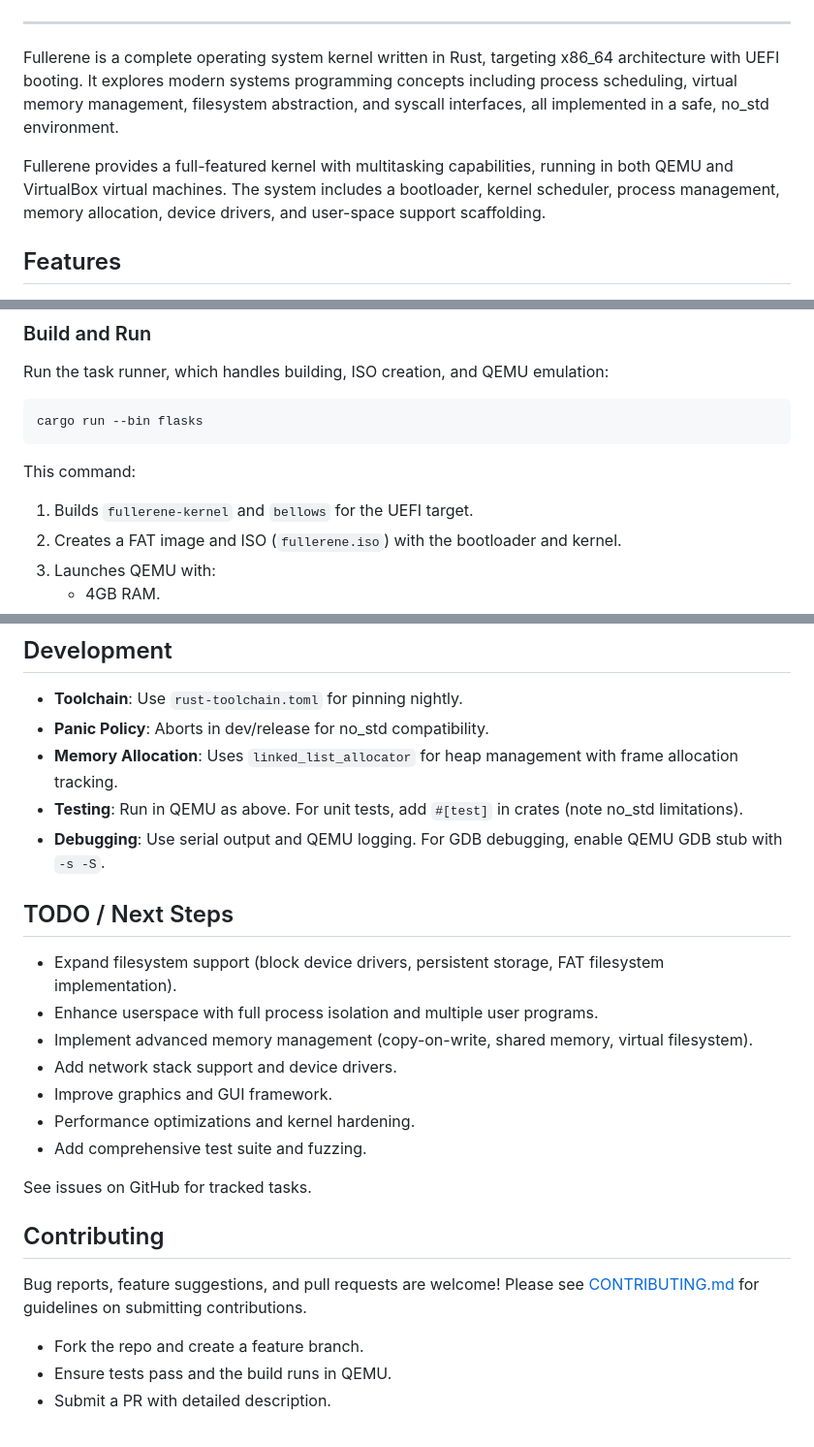
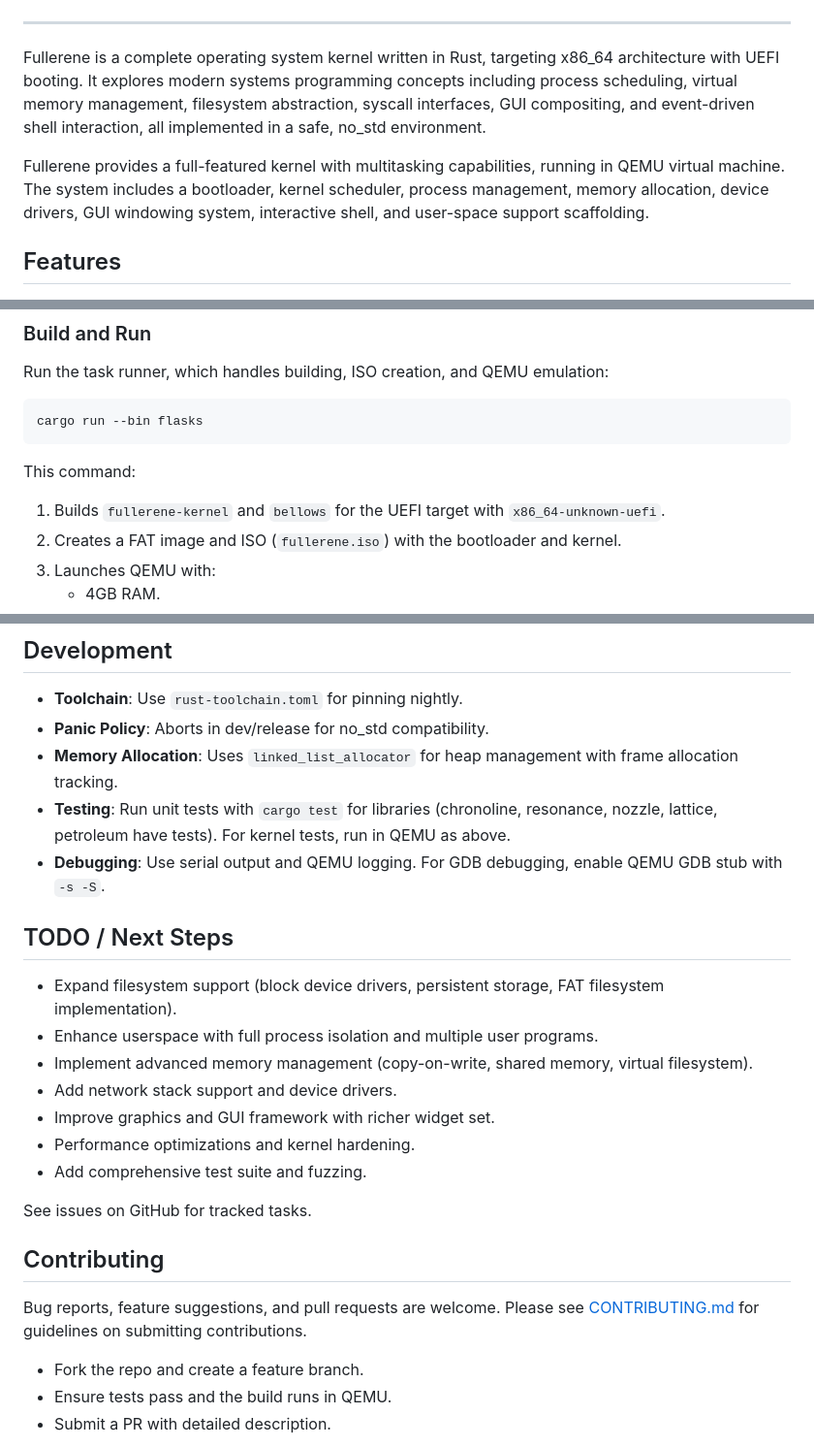
Before and after one commit to p14c31355/fullerene, a Markdown page: README.md, 3 parts joined by grey strips. Shown at 97% size. GitHub-like rendering.

````diff
--- a/README.md
+++ b/README.md
@@ -6,9 +6,9 @@
 
 ---
 
-Fullerene is a complete operating system kernel written in Rust, targeting x86_64 architecture with UEFI booting. It explores modern systems programming concepts including process scheduling, virtual memory management, filesystem abstraction, and syscall interfaces, all implemented in a safe, no_std environment.
+Fullerene is a complete operating system kernel written in Rust, targeting x86_64 architecture with UEFI booting. It explores modern systems programming concepts including process scheduling, virtual memory management, filesystem abstraction, syscall interfaces, GUI compositing, and event-driven shell interaction, all implemented in a safe, no_std environment.
 
-Fullerene provides a full-featured kernel with multitasking capabilities, running in both QEMU and VirtualBox virtual machines. The system includes a bootloader, kernel scheduler, process management, memory allocation, device drivers, and user-space support scaffolding.
+Fullerene provides a full-featured kernel with multitasking capabilities, running in QEMU virtual machine. The system includes a bootloader, kernel scheduler, process management, memory allocation, device drivers, GUI windowing system, interactive shell, and user-space support scaffolding.
 
 ## Features
 
@@ -64,7 +71,7 @@ cargo run --bin flasks
 ```
 
 This command:
-1. Builds `fullerene-kernel` and `bellows` for the UEFI target.
+1. Builds `fullerene-kernel` and `bellows` for the UEFI target with `x86_64-unknown-uefi`.
 2. Creates a FAT image and ISO (`fullerene.iso`) with the bootloader and kernel.
 3. Launches QEMU with:
    - 4GB RAM.
@@ -170,7 +170,7 @@ If you prefer manual steps:
 - **Toolchain**: Use `rust-toolchain.toml` for pinning nightly.
 - **Panic Policy**: Aborts in dev/release for no_std compatibility.
 - **Memory Allocation**: Uses `linked_list_allocator` for heap management with frame allocation tracking.
-- **Testing**: Run in QEMU as above. For unit tests, add `#[test]` in crates (note no_std limitations).
+- **Testing**: Run unit tests with `cargo test` for libraries (chronoline, resonance, nozzle, lattice, petroleum have tests). For kernel tests, run in QEMU as above.
 - **Debugging**: Use serial output and QEMU logging. For GDB debugging, enable QEMU GDB stub with `-s -S`.
 
 ## TODO / Next Steps
@@ -179,7 +179,7 @@ If you prefer manual steps:
 - Enhance userspace with full process isolation and multiple user programs.
 - Implement advanced memory management (copy-on-write, shared memory, virtual filesystem).
 - Add network stack support and device drivers.
-- Improve graphics and GUI framework.
+- Improve graphics and GUI framework with richer widget set.
 - Performance optimizations and kernel hardening.
 - Add comprehensive test suite and fuzzing.
 
@@ -187,7 +187,7 @@ See issues on GitHub for tracked tasks.
 
 ## Contributing
 
-Bug reports, feature suggestions, and pull requests are welcome! Please see [CONTRIBUTING.md](docs/CONTRIBUTING.md) for guidelines on submitting contributions.
+Bug reports, feature suggestions, and pull requests are welcome. Please see [CONTRIBUTING.md](docs/CONTRIBUTING.md) for guidelines on submitting contributions.
 
 - Fork the repo and create a feature branch.
 - Ensure tests pass and the build runs in QEMU.
````
Also changed, not shown: other parts of README.md (+40 -40 lines).
